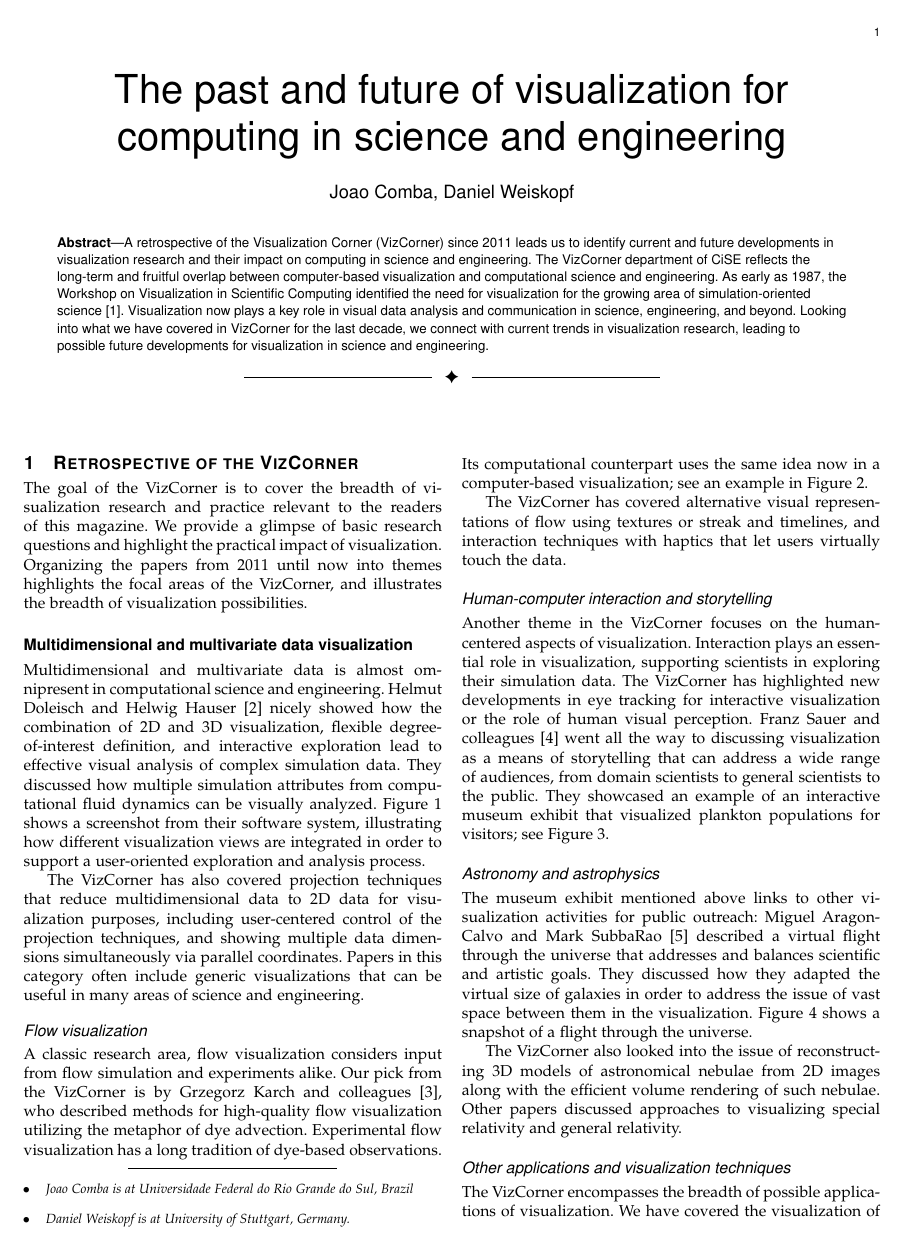
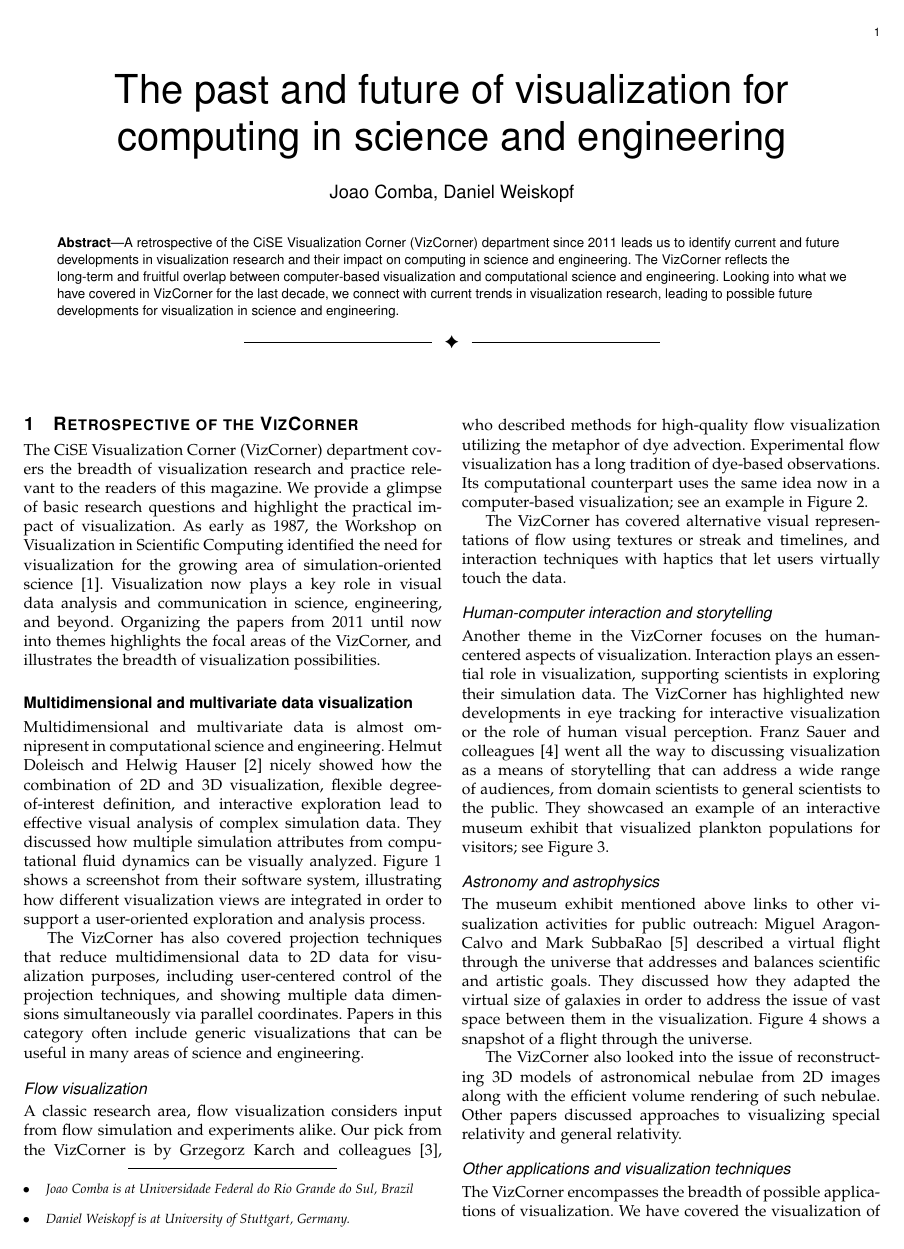
Before and after one commit to cise-eds/VizCorner, a LaTeX paper (CombaWeiskopf2020/paper.tex): page 1 of 5. Compiled offline with pdfLaTeX.

Commit message:
reorg: no refs in abstract

```diff
--- a/CombaWeiskopf2020/paper.tex
+++ b/CombaWeiskopf2020/paper.tex
@@ -19,8 +19,8 @@
 
 \IEEEtitleabstractindextext{%
 \begin{abstract}
-A retrospective of the Visualization Corner (VizCorner) since 2011 leads us to identify current and future developments in visualization research and their impact on computing in science and engineering.
-The VizCorner department of CiSE reflects the long-term and fruitful overlap between computer-based visualization and computational science and engineering. As early as 1987, the Workshop on Visualization in Scientific Computing identified the need for visualization for the growing area of simulation-oriented science~\cite{NSFreport1987}. Visualization now plays a key role in visual data analysis and communication in science, engineering, and beyond.
+A retrospective of the CiSE Visualization Corner (VizCorner) department since 2011 leads us to identify current and future developments in visualization research and their impact on computing in science and engineering.
+The VizCorner  reflects the long-term and fruitful overlap between computer-based visualization and computational science and engineering.
 Looking into what we have covered in VizCorner for the last decade, we connect with current trends in visualization research, leading to possible future developments for visualization in science and engineering.
 \end{abstract}
 }
@@ -32,7 +32,8 @@ Looking into what we have covered in VizCorner for the last decade, we connect w
 
 \section{Retrospective of the VizCorner}
 
-The goal of the VizCorner is to cover the breadth of visualization research and practice relevant to the readers of this magazine. We provide a glimpse of basic research questions and highlight the practical impact of visualization.
+The CiSE Visualization Corner (VizCorner) department covers the breadth of visualization research and practice relevant to the readers of this magazine. We provide a glimpse of basic research questions and highlight the practical impact of visualization.
+As early as 1987, the Workshop on Visualization in Scientific Computing identified the need for visualization for the growing area of simulation-oriented science~\cite{NSFreport1987}. Visualization now plays a key role in visual data analysis and communication in science, engineering, and beyond.
 Organizing the papers from 2011 until now into themes highlights the focal areas of the VizCorner,
 and illustrates the breadth of visualization possibilities.
 
```
